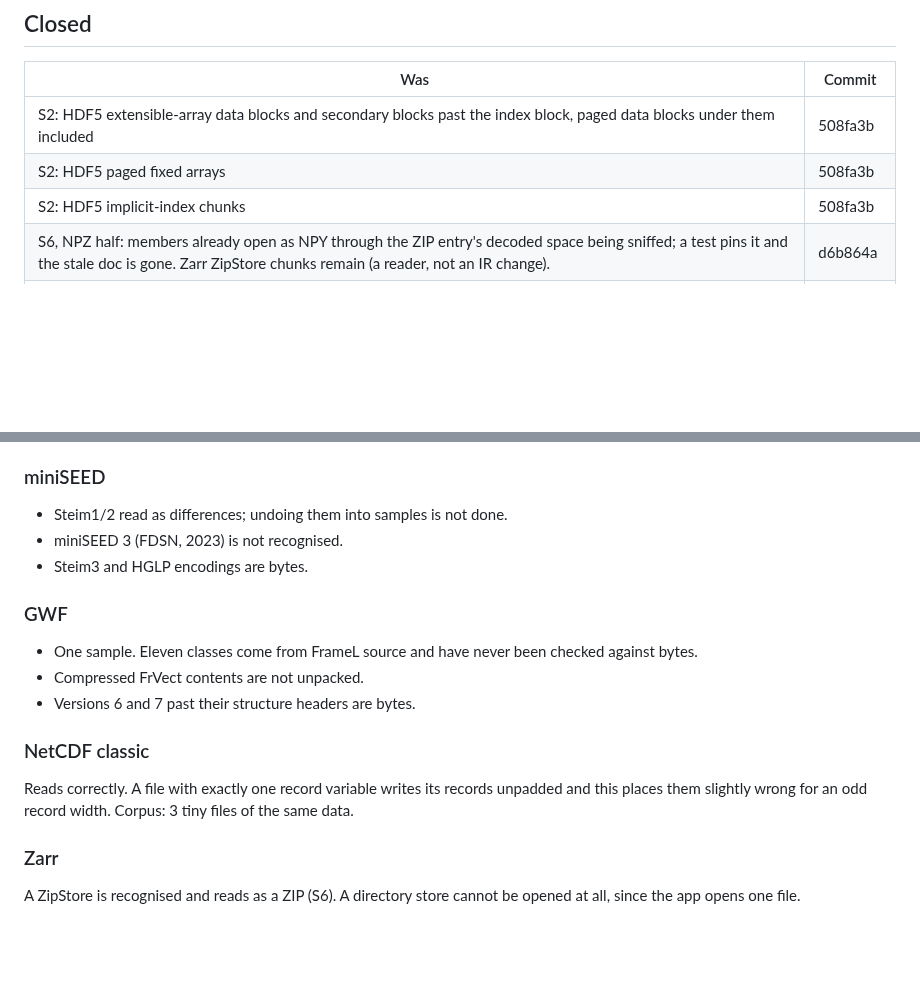
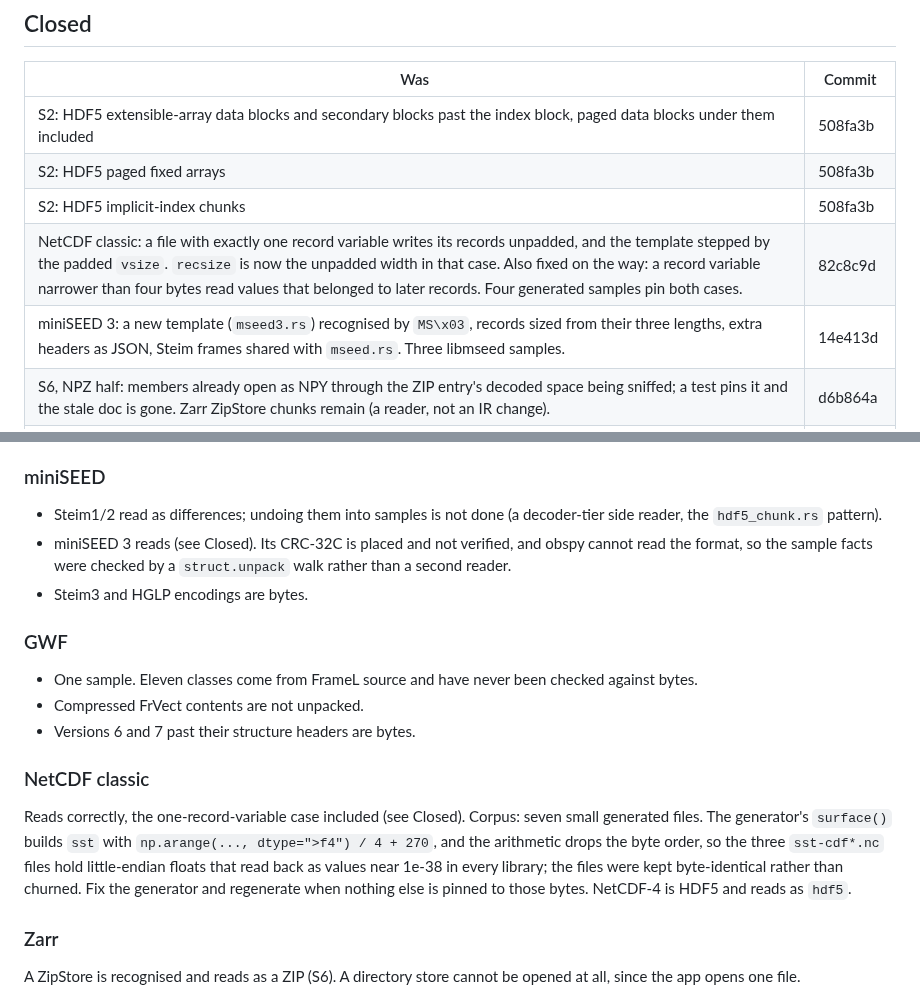
Before and after one commit to pengowray/qubero, a Markdown page: HANDOVER-science-formats.md, 2 parts joined by grey strips. Rendered like a GitHub page; blank space fills up the shorter version.

Commit message:
Close NetCDF padding and miniSEED 3 in the science formats handover

```diff
--- a/HANDOVER-science-formats.md
+++ b/HANDOVER-science-formats.md
@@ -33,6 +33,8 @@ cases only.
 | S2: HDF5 extensible-array data blocks and secondary blocks past the index block, paged data blocks under them included | 508fa3b |
 | S2: HDF5 paged fixed arrays | 508fa3b |
 | S2: HDF5 implicit-index chunks | 508fa3b |
+| NetCDF classic: a file with exactly one record variable writes its records unpadded, and the template stepped by the padded `vsize`. `recsize` is now the unpadded width in that case. Also fixed on the way: a record variable narrower than four bytes read values that belonged to later records. Four generated samples pin both cases. | 82c8c9d |
+| miniSEED 3: a new template (`mseed3.rs`) recognised by `MS\x03`, records sized from their three lengths, extra headers as JSON, Steim frames shared with `mseed.rs`. Three libmseed samples. | 14e413d |
 | S6, NPZ half: members already open as NPY through the ZIP entry's decoded space being sniffed; a test pins it and the stale doc is gone. Zarr ZipStore chunks remain (a reader, not an IR change). | d6b864a |
 | S1. `Ty::Gather` and `Expr::Placer`: children placed at offsets read from records the template walks to, and a child asking its record again. | `2153c96` |
 | FITS heap: every `P`/`Q` descriptor's array placed in the heap, sized by its count and typed by its letter. `comp.fits` names all 86,400 bytes, up from a heap of one gap. | `b5c4fd2` |
@@ -302,8 +304,11 @@ only; anything else is bytes.
 
 ### miniSEED
 
-- Steim1/2 read as differences; undoing them into samples is not done.
-- miniSEED 3 (FDSN, 2023) is not recognised.
+- Steim1/2 read as differences; undoing them into samples is not done (a
+  decoder-tier side reader, the `hdf5_chunk.rs` pattern).
+- miniSEED 3 reads (see Closed). Its CRC-32C is placed and not verified, and
+  obspy cannot read the format, so the sample facts were checked by a
+  `struct.unpack` walk rather than a second reader.
 - Steim3 and HGLP encodings are bytes.
 
 ### GWF
@@ -315,9 +320,13 @@ only; anything else is bytes.
 
 ### NetCDF classic
 
-Reads correctly. A file with exactly one record variable writes its records
-unpadded and this places them slightly wrong for an odd record width. Corpus:
-3 tiny files of the same data.
+Reads correctly, the one-record-variable case included (see Closed). Corpus:
+seven small generated files. The generator's `surface()` builds `sst` with
+`np.arange(..., dtype=">f4") / 4 + 270`, and the arithmetic drops the byte
+order, so the three `sst-cdf*.nc` files hold little-endian floats that read
+back as values near 1e-38 in every library; the files were kept byte-identical
+rather than churned. Fix the generator and regenerate when nothing else is
+pinned to those bytes. NetCDF-4 is HDF5 and reads as `hdf5`.
 
 ### Zarr
 
```
